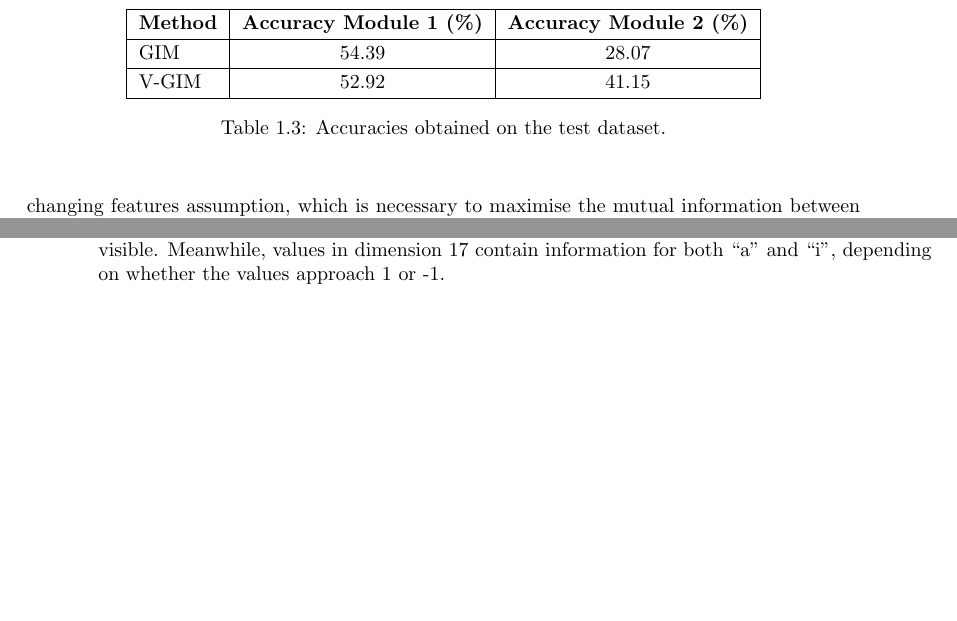
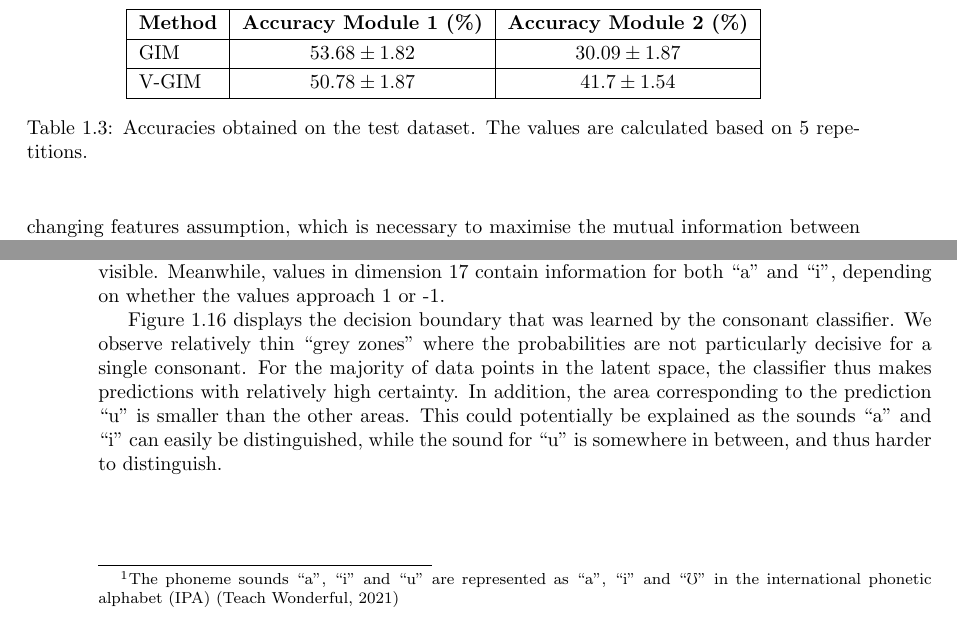
Before and after one commit to fdenoodt/Smooth-InfoMax, a LaTeX thesis (thesis-text/thesis EN.tex, which reads thesis-text/experiments.tex, thesis-text/graphs/accuracies.tex, thesis-text/usepackages.tex): two parts of pages 15 and 18 of 39, joined at a grey line, cut so that both start at the same text, the shorter picture padded with empty space. Compiled offline with pdfLaTeX.

Commit message:
results: heathmap + confidence intervals

```diff
--- a/thesis-text/experiments.tex
+++ b/thesis-text/experiments.tex
@@ -196,13 +196,15 @@ In this chapter, we evaluate the effectiveness of the latent representations obt
 		\input{graphs/interpolation_graphs}
 
 	\subsection{Vowel experiment}
-		To gain better insight in which dimensions incorporate vowel information, we train a linear classifier to predict whether the vowel corresponding to a syllable's latent representation is an ``a", ``i" or ``u". Implementation details are the same as the linear classifier in section \ref{cha:experim_details_vgim}, but with only the three classes and without a bias term. The classifier is trained on the latent representations from V-GIM's first module. Additionally, representations are max pooled over the time domain, resulting in a single 32 dimensional feature vector for each syllable. After training, a Softmax function is appended to normalise predictions into probability values. After convergence, the classifier obtained a test accuracy of 85.38\%.
+		To gain better insight in which dimensions incorporate vowel information, we train a linear classifier to predict whether the vowel corresponding to a syllable's latent representation is an ``a", ``i" or  ``u"\footnote{The phoneme sounds ``a", ``i" and ``u" are represented as ``a", ``i" and ``$\mho$" in the international phonetic alphabet (IPA) \citep{teachwonderfulLetExploreInternational2021}}. Implementation details are the same as the linear classifier in section \ref{cha:experim_details_vgim}, but with only the three classes and without a bias term. The classifier is trained on the latent representations from V-GIM's first module. Additionally, representations are max pooled over the time domain, resulting in a single 32 dimensional feature vector for each syllable. After training, a Softmax function is appended to normalise predictions into probability values. After convergence, the classifier obtained a test accuracy of 85.38\%.
 
 		Figure \ref{fig:vowelclassifierweights} displays the weights of the linear classifier. The weights are scaled between -1 and 1. Each row corresponds to the weights corresponding to an individual prediction class. Equivalently, when considering a graph representation for the classifier, the weights on the edges corresponding to a particular output node, are the values in a single row. Consequently, values close to 1 or -1 indicate a high (positive or negative) correlation between the target class and the corresponding dimension.
 
 		Interestingly, most dimensions appear to contribute very little to the predicted outcome, indicating that these dimensions are either useless, or the classifier did not find value in their contained information. Consequently, most vowel information can be derived with relatively high accuracy from merely a small subset of dimensions.
 
 		In addition, we observe that certain dimensions contain information for a single vowel, while others contain information for two. Values in the first dimension for instance, have a strong correlation with the vowel ``a", while no significant correlation with ``i" or ``u" appears to be visible. Meanwhile, values in dimension 17 contain information for both ``a" and ``i", depending on whether the values approach 1 or -1.
+
+		Figure \ref{fig:vowelclassifierweightsheatmap} displays the decision boundary that was learned by the consonant classifier. We observe relatively thin ``grey zones" where the probabilities are not particularly decisive for a single consonant. For the majority of data points in the latent space, the classifier thus makes predictions with relatively high certainty. In addition, the area corresponding to the prediction ``u" is smaller than the other areas. This could potentially be explained as the sounds ``a" and ``i" can easily be distinguished, while the sound for ``u" is somewhere in between, and thus harder to distinguish.
 
 
 
--- a/thesis-text/graphs/accuracies.tex
+++ b/thesis-text/graphs/accuracies.tex
@@ -5,9 +5,24 @@
 	\begin{tabular}{|l|c|c|}
 		\hline
 		\textbf{Method} & \textbf{Accuracy Module 1 (\%)} & \textbf{Accuracy Module 2 (\%)} \\ \hline
-				GIM         	& 54.39	& 28.07             \\ \hline
-				V-GIM         	& 52.92 	& 41.15             \\ \hline
+		GIM         	& $53.68 \pm 1.82$	& $30.09 \pm 1.87$             \\ \hline
+		V-GIM         	& $50.78 \pm 1.87$ 	& $41.7 \pm 1.54$             \\ \hline
 	\end{tabular}
-			\caption{Accuracies obtained on the test dataset.}
+	\caption{Accuracies obtained on the test dataset. The values are calculated based on 5 repetitions.}
 	\label{tab:classifier_accuracies}
 \end{table}
+
+
+%		\begin{table}
+%			\centering
+%			\renewcommand{\arraystretch}{1.2} % Adjust the padding vertically
+%%			\setlength{\tabcolsep}{8pt} % Adjust the padding horizontally
+%			\begin{tabular}{|l|c|c|}
+%				\hline
+%				\textbf{Method} & \textbf{Accuracy Module 1 (\%)} & \textbf{Accuracy Module 2 (\%)} \\ \hline
+%				GIM         	& 54.39	& 28.07             \\ \hline
+%				V-GIM         	& 52.92 	& 41.15             \\ \hline
+%			\end{tabular}
+%			\caption{Accuracies obtained on the test dataset. The values are calculated based on 5 repetitions.}
+%			\label{tab:classifier_accuracies}
+%		\end{table}
--- a/thesis-text/usepackages.tex
+++ b/thesis-text/usepackages.tex
@@ -20,7 +20,7 @@
 \usepackage[outline]{contour} % glow around text
 \usepackage[pdftex]{pict2e}
 \usepackage{xcolor}
-
+\usepackage{amssymb}
 
 \contourlength{1.4pt}
 
```
Also changed, not shown: thesis-text/references.bib (+9 -0 lines), GIM/vowel_classifier_weights_heatmap.pdf, thesis-text/graphs/vowel_classifier_weights_heatmap.pdf, thesis-text/experiments.tex (2 more changed lines), 2 other files. Lines whose indentation alone changed are shown as unchanged.
